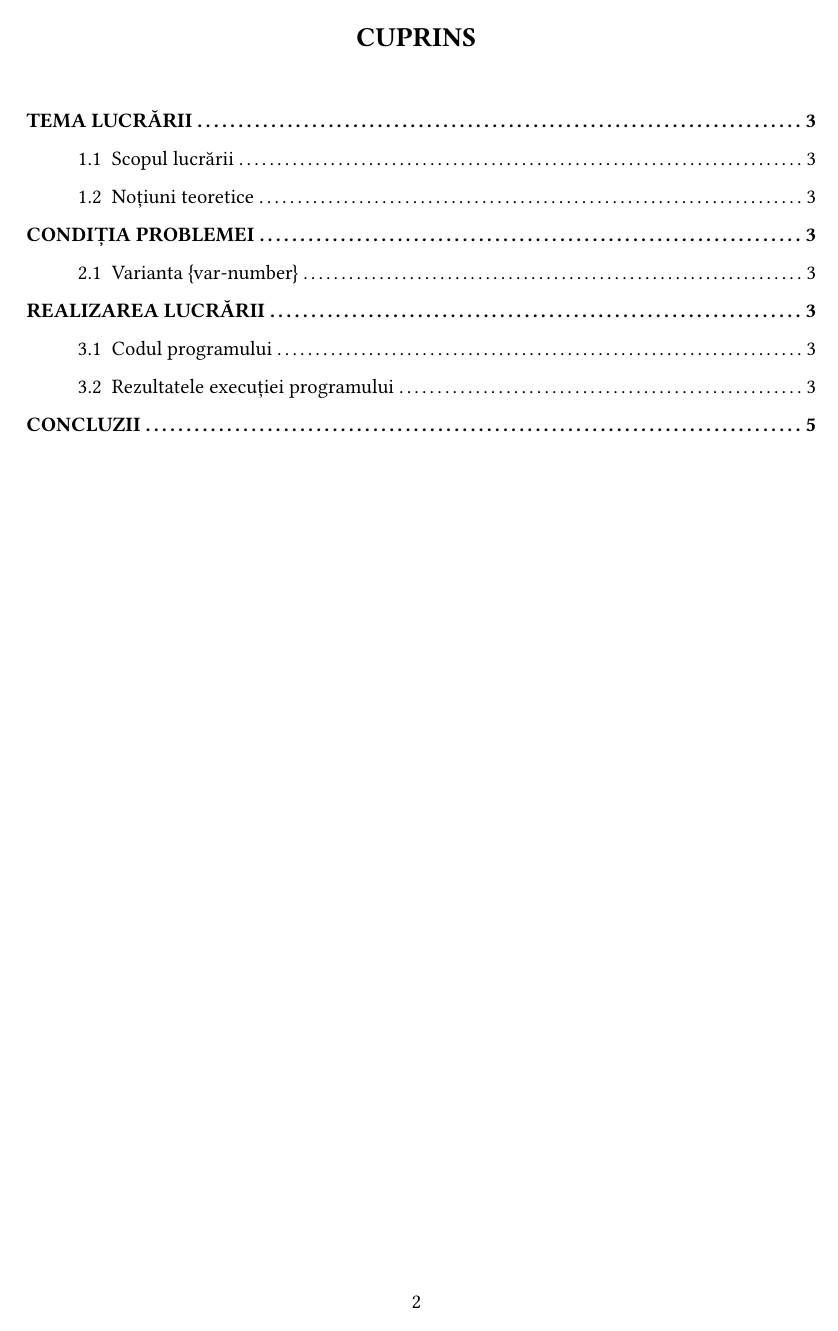
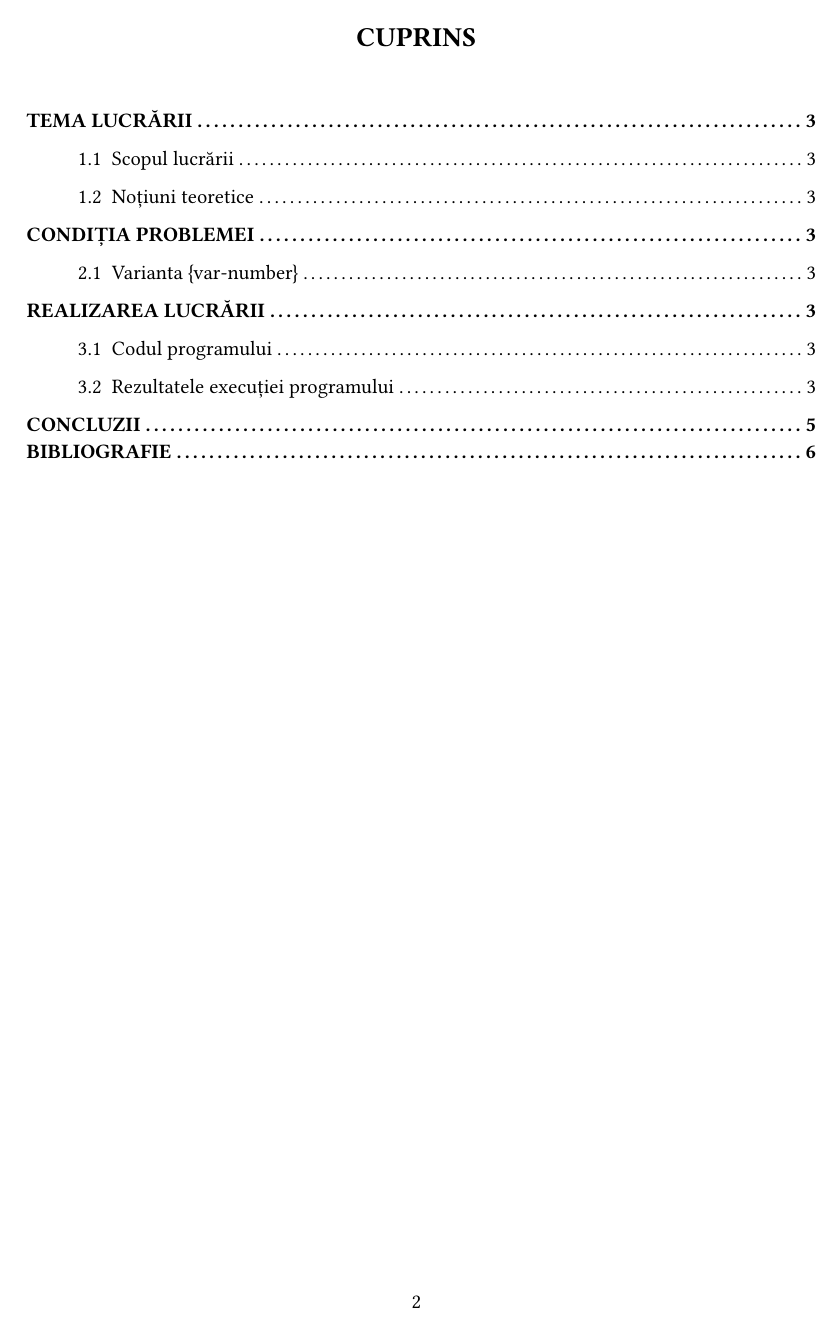
Before and after one commit to ra1nlox/report-model, a Typst document (referat.typ): page 2 of 5 before the commit and page 2 of 6 after it. Compiled offline with Typst 0.15; a missing font is replaced by an installed copy or a similar font.

Commit message:
add bibliography and link styles

```diff
--- a/referat.typ
+++ b/referat.typ
@@ -15,6 +15,9 @@
   spacing: 1.5em,
   // first-line-indent: 1.5em,
 )
+
+#set enum(spacing: 1.5em)
+#show link: set text(fill: rgb(0, 110, 255))
 
 #show raw: set text(font: "Consolas", size: 12pt)
 #set raw(lang: none, theme: none)
```
Also changed, not shown: referat.typ (5 more changed lines).
